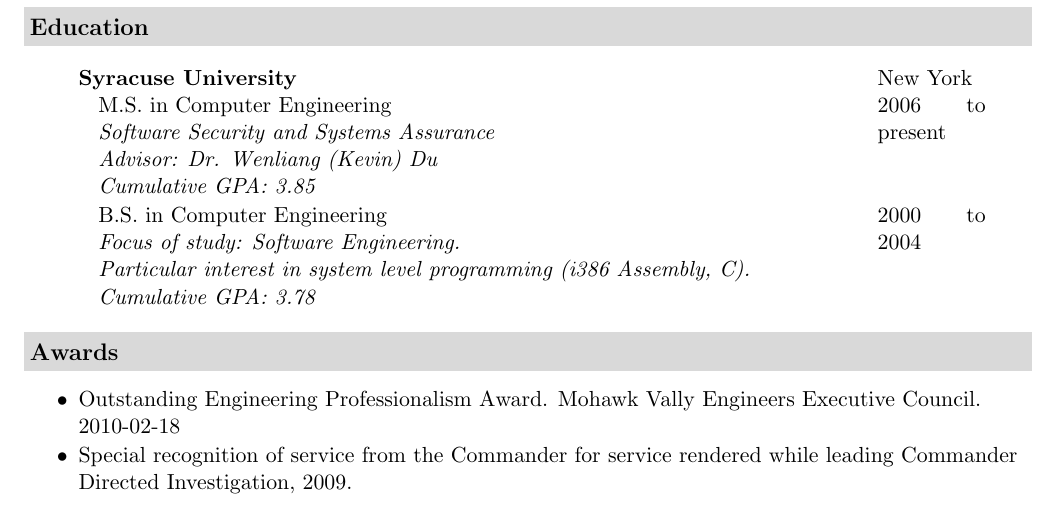
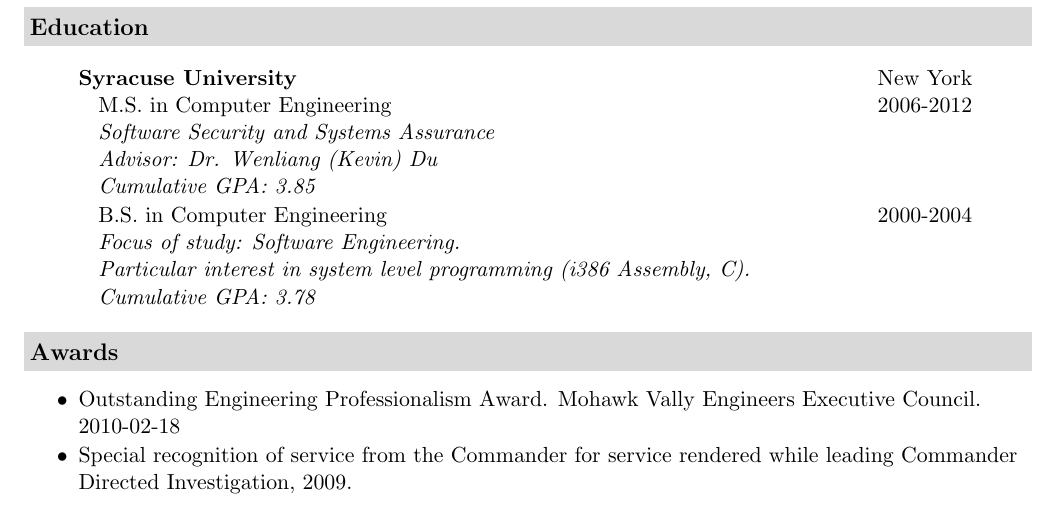
Before and after one commit to flihp/resume, a LaTeX CV (pbtricca-resume.tex): part of page 2 of 2, cut so that both start at the same text. Compiled offline with pdfLaTeX.

Commit message:
Fix date format for degrees and add date received for my M.S.

```diff
--- a/pbtricca-resume.tex
+++ b/pbtricca-resume.tex
@@ -75,12 +75,12 @@
         Software Security and Systems Assurance\\
         Advisor: Dr. Wenliang (Kevin) Du\\
         Cumulative GPA: 3.85
-      ]{M.S.}{Computer Engineering}{2006 to present}
+      ]{M.S.}{Computer Engineering}{2006-2012}
       \resdegree[
         Focus of study: Software Engineering.\\
         Particular interest in system level programming (i386 Assembly, C).\\
         Cumulative GPA: 3.78
-      ]{B.S.}{Computer Engineering}{2000 to 2004}
+      ]{B.S.}{Computer Engineering}{2000-2004}
     \end{itemize}
 
     % awards
```
